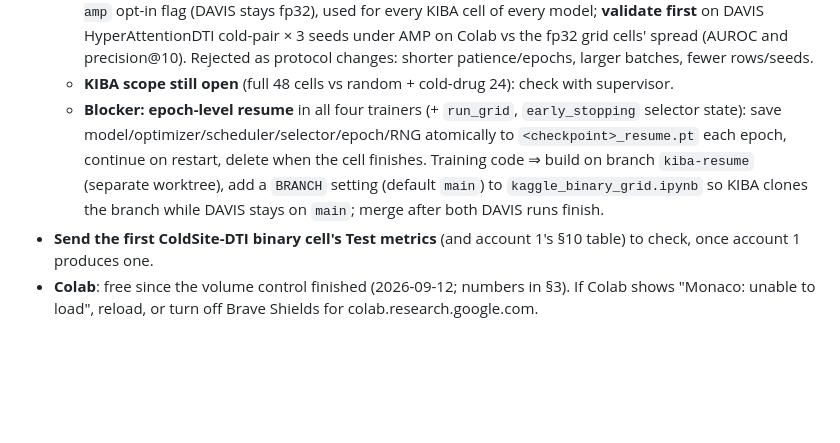
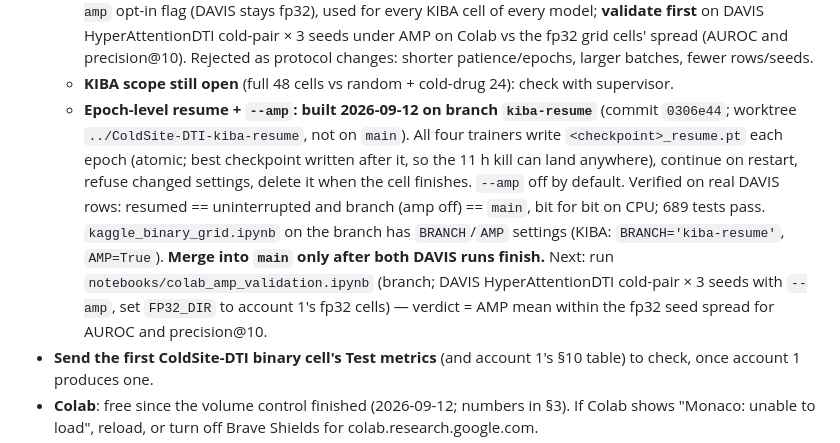
Before and after one commit to Mahim56207/ColdSite-DTI_New, a Markdown page: CLAUDE.md, the part around the change. Drawn GitHub-style; blank space fills up the shorter version.

Commit message:
Record the kiba-resume branch in CLAUDE.md
Co-Authored-By: Claude Opus 5 <noreply@anthropic.com>

```diff
--- a/CLAUDE.md
+++ b/CLAUDE.md
@@ -132,12 +132,17 @@ account on KIBA.**
     (AUROC and precision@10). Rejected as protocol changes: shorter patience/epochs, larger
     batches, fewer rows/seeds.
   - **KIBA scope still open** (full 48 cells vs random + cold-drug 24): check with supervisor.
-  - **Blocker: epoch-level resume** in all four trainers (+ `run_grid`, `early_stopping`
-    selector state): save model/optimizer/scheduler/selector/epoch/RNG atomically to
-    `<checkpoint>_resume.pt` each epoch, continue on restart, delete when the cell finishes.
-    Training code ⇒ build on branch `kiba-resume` (separate worktree), add a `BRANCH`
-    setting (default `main`) to `kaggle_binary_grid.ipynb` so KIBA clones the branch
-    while DAVIS stays on `main`; merge after both DAVIS runs finish.
+  - **Epoch-level resume + `--amp`: built 2026-09-12 on branch `kiba-resume`** (commit
+    `0306e44`; worktree `../ColdSite-DTI-kiba-resume`, not on `main`). All four trainers
+    write `<checkpoint>_resume.pt` each epoch (atomic; best checkpoint written after it, so
+    the 11 h kill can land anywhere), continue on restart, refuse changed settings, delete
+    it when the cell finishes. `--amp` off by default. Verified on real DAVIS rows: resumed
+    == uninterrupted and branch (amp off) == `main`, bit for bit on CPU; 689 tests pass.
+    `kaggle_binary_grid.ipynb` on the branch has `BRANCH`/`AMP` settings (KIBA:
+    `BRANCH='kiba-resume'`, `AMP=True`). **Merge into `main` only after both DAVIS runs
+    finish.** Next: run `notebooks/colab_amp_validation.ipynb` (branch; DAVIS
+    HyperAttentionDTI cold-pair × 3 seeds with `--amp`, set `FP32_DIR` to account 1's
+    fp32 cells) — verdict = AMP mean within the fp32 seed spread for AUROC and precision@10.
 - **Send the first ColdSite-DTI binary cell's Test metrics** (and account 1's §10 table)
   to check, once account 1 produces one.
 - **Colab**: free since the volume control finished (2026-09-12; numbers in §3). If Colab
```
